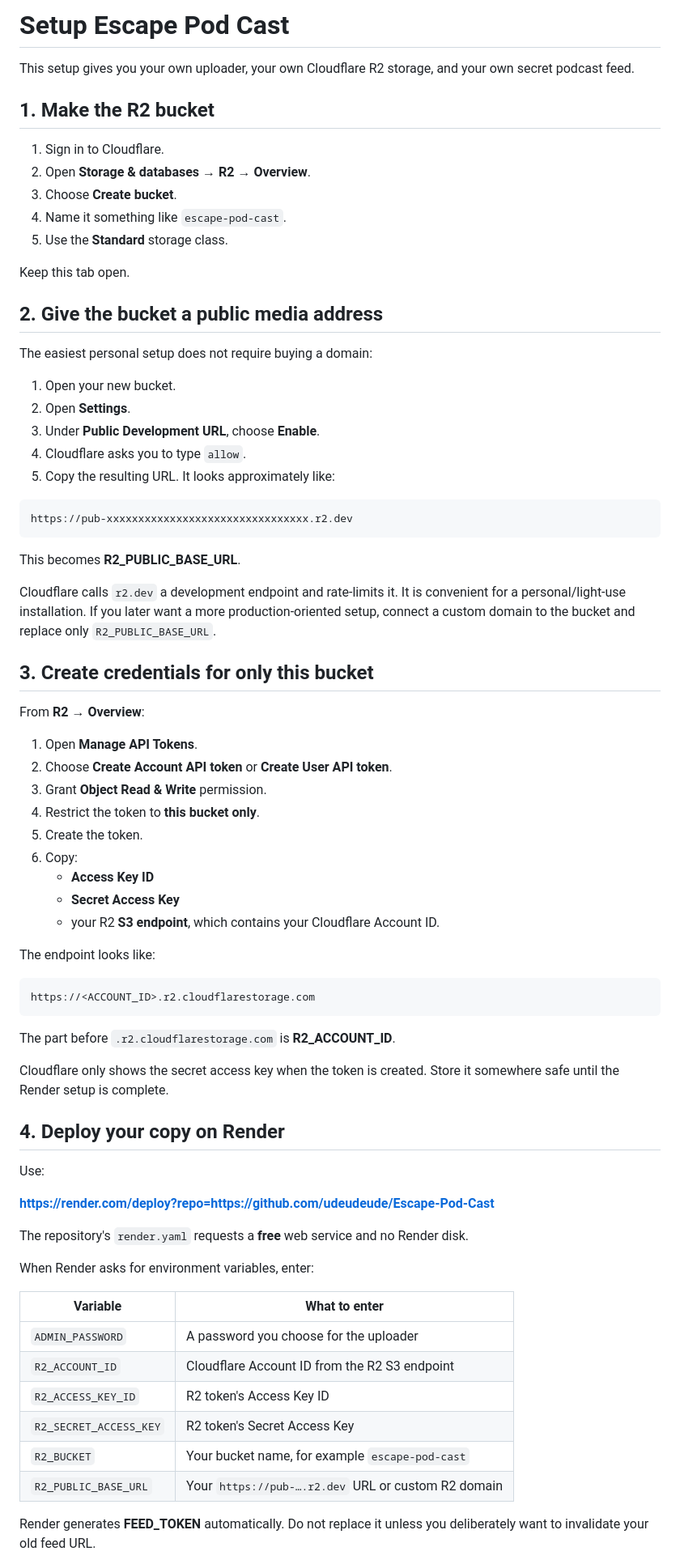
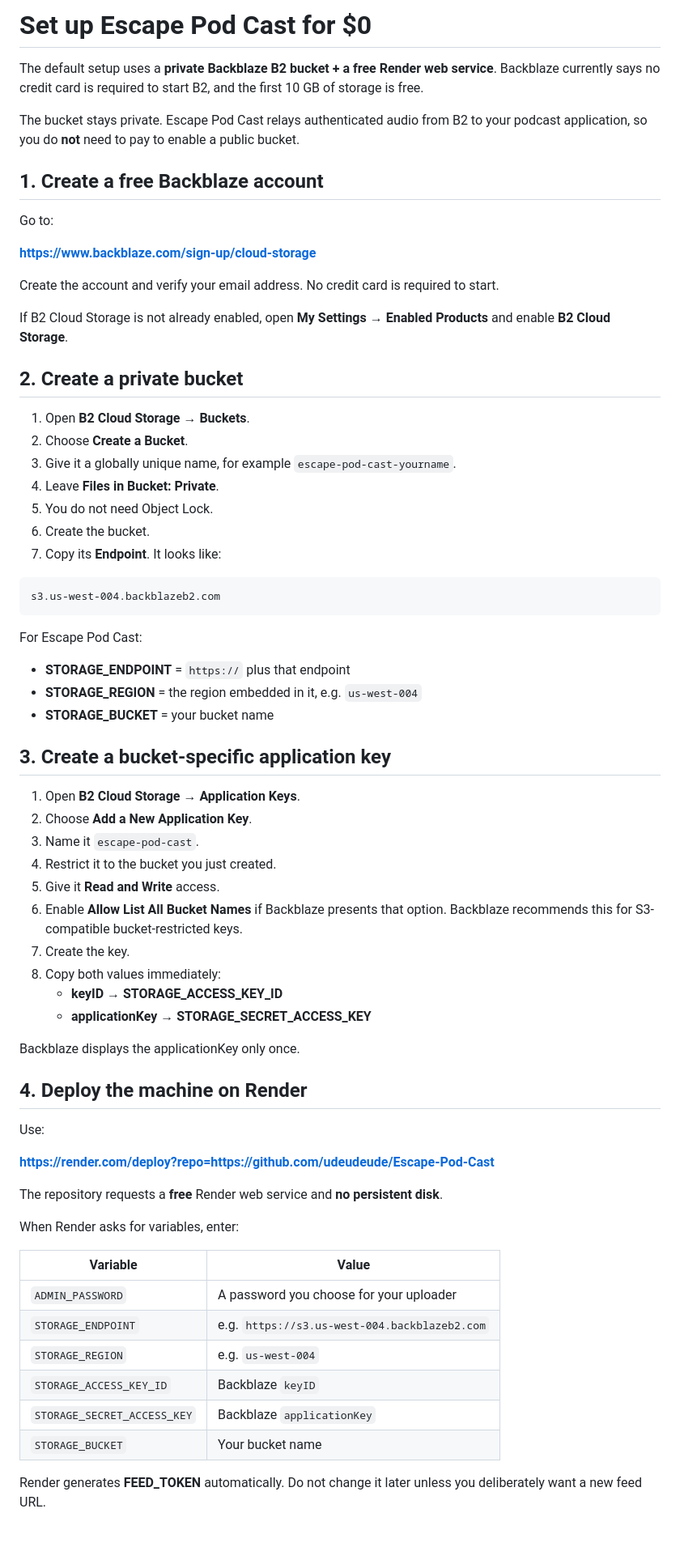
Before and after one commit to udeudeude/Escape-Pod-Cast, a Markdown page: SETUP.md, the part around one of its changes. Shown at 81% size. GitHub-like rendering; blank space fills up the shorter version.

Commit message:
Make Backblaze B2 the no-card setup

````diff
--- a/SETUP.md
+++ b/SETUP.md
@@ -1,77 +1,72 @@
-# Setup Escape Pod Cast
+# Set up Escape Pod Cast for $0
 
-This setup gives you your own uploader, your own Cloudflare R2 storage, and your own secret podcast feed.
+The default setup uses a **private Backblaze B2 bucket + a free Render web service**. Backblaze currently says no credit card is required to start B2, and the first 10 GB of storage is free.
 
-## 1. Make the R2 bucket
+The bucket stays private. Escape Pod Cast relays authenticated audio from B2 to your podcast application, so you do **not** need to pay to enable a public bucket.
 
-1. Sign in to Cloudflare.
-2. Open **Storage & databases → R2 → Overview**.
-3. Choose **Create bucket**.
-4. Name it something like `escape-pod-cast`.
-5. Use the **Standard** storage class.
+## 1. Create a free Backblaze account
 
-Keep this tab open.
+Go to:
 
-## 2. Give the bucket a public media address
+**https://www.backblaze.com/sign-up/cloud-storage**
 
-The easiest personal setup does not require buying a domain:
+Create the account and verify your email address. No credit card is required to start.
 
-1. Open your new bucket.
-2. Open **Settings**.
-3. Under **Public Development URL**, choose **Enable**.
-4. Cloudflare asks you to type `allow`.
-5. Copy the resulting URL. It looks approximately like:
+If B2 Cloud Storage is not already enabled, open **My Settings → Enabled Products** and enable **B2 Cloud Storage**.
+
+## 2. Create a private bucket
+
+1. Open **B2 Cloud Storage → Buckets**.
+2. Choose **Create a Bucket**.
+3. Give it a globally unique name, for example `escape-pod-cast-yourname`.
+4. Leave **Files in Bucket: Private**.
+5. You do not need Object Lock.
+6. Create the bucket.
+7. Copy its **Endpoint**. It looks like:
 
 ```
-https://pub-xxxxxxxxxxxxxxxxxxxxxxxxxxxxxxxx.r2.dev
+s3.us-west-004.backblazeb2.com
 ```
 
-This becomes **R2_PUBLIC_BASE_URL**.
+For Escape Pod Cast:
 
-Cloudflare calls `r2.dev` a development endpoint and rate-limits it. It is convenient for a personal/light-use installation. If you later want a more production-oriented setup, connect a custom domain to the bucket and replace only `R2_PUBLIC_BASE_URL`.
+- **STORAGE_ENDPOINT** = `https://` plus that endpoint
+- **STORAGE_REGION** = the region embedded in it, e.g. `us-west-004`
+- **STORAGE_BUCKET** = your bucket name
 
-## 3. Create credentials for only this bucket
+## 3. Create a bucket-specific application key
 
-From **R2 → Overview**:
+1. Open **B2 Cloud Storage → Application Keys**.
+2. Choose **Add a New Application Key**.
+3. Name it `escape-pod-cast`.
+4. Restrict it to the bucket you just created.
+5. Give it **Read and Write** access.
+6. Enable **Allow List All Bucket Names** if Backblaze presents that option. Backblaze recommends this for S3-compatible bucket-restricted keys.
+7. Create the key.
+8. Copy both values immediately:
+   - **keyID** → **STORAGE_ACCESS_KEY_ID**
+   - **applicationKey** → **STORAGE_SECRET_ACCESS_KEY**
 
-1. Open **Manage API Tokens**.
-2. Choose **Create Account API token** or **Create User API token**.
-3. Grant **Object Read & Write** permission.
-4. Restrict the token to **this bucket only**.
-5. Create the token.
-6. Copy:
-   - **Access Key ID**
-   - **Secret Access Key**
-   - your R2 **S3 endpoint**, which contains your Cloudflare Account ID.
+Backblaze displays the applicationKey only once.
 
-The endpoint looks like:
-
-```
-https://<ACCOUNT_ID>.r2.cloudflarestorage.com
-```
-
-The part before `.r2.cloudflarestorage.com` is **R2_ACCOUNT_ID**.
-
-Cloudflare only shows the secret access key when the token is created. Store it somewhere safe until the Render setup is complete.
-
-## 4. Deploy your copy on Render
+## 4. Deploy the machine on Render
 
 Use:
 
 **https://render.com/deploy?repo=https://github.com/udeudeude/Escape-Pod-Cast**
 
-The repository's `render.yaml` requests a **free** web service and no Render disk.
+The repository requests a **free** Render web service and **no persistent disk**.
 
-When Render asks for environment variables, enter:
+When Render asks for variables, enter:
 
-| Variable | What to enter |
+| Variable | Value |
 | --- | --- |
-| `ADMIN_PASSWORD` | A password you choose for the uploader |
-| `R2_ACCOUNT_ID` | Cloudflare Account ID from the R2 S3 endpoint |
-| `R2_ACCESS_KEY_ID` | R2 token's Access Key ID |
-| `R2_SECRET_ACCESS_KEY` | R2 token's Secret Access Key |
-| `R2_BUCKET` | Your bucket name, for example `escape-pod-cast` |
-| `R2_PUBLIC_BASE_URL` | Your `https://pub-….r2.dev` URL or custom R2 domain |
+| `ADMIN_PASSWORD` | A password you choose for your uploader |
+| `STORAGE_ENDPOINT` | e.g. `https://s3.us-west-004.backblazeb2.com` |
+| `STORAGE_REGION` | e.g. `us-west-004` |
+| `STORAGE_ACCESS_KEY_ID` | Backblaze `keyID` |
+| `STORAGE_SECRET_ACCESS_KEY` | Backblaze `applicationKey` |
+| `STORAGE_BUCKET` | Your bucket name |
 
-Render generates **FEED_TOKEN** automatically. Do not replace it unless you deliberately want to invalidate your old feed URL.
+Render generates **FEED_TOKEN** automatically. Do not change it later unless you deliberately want a new feed URL.
 
````
Also changed, not shown: other parts of SETUP.md (+27 -21 lines).
